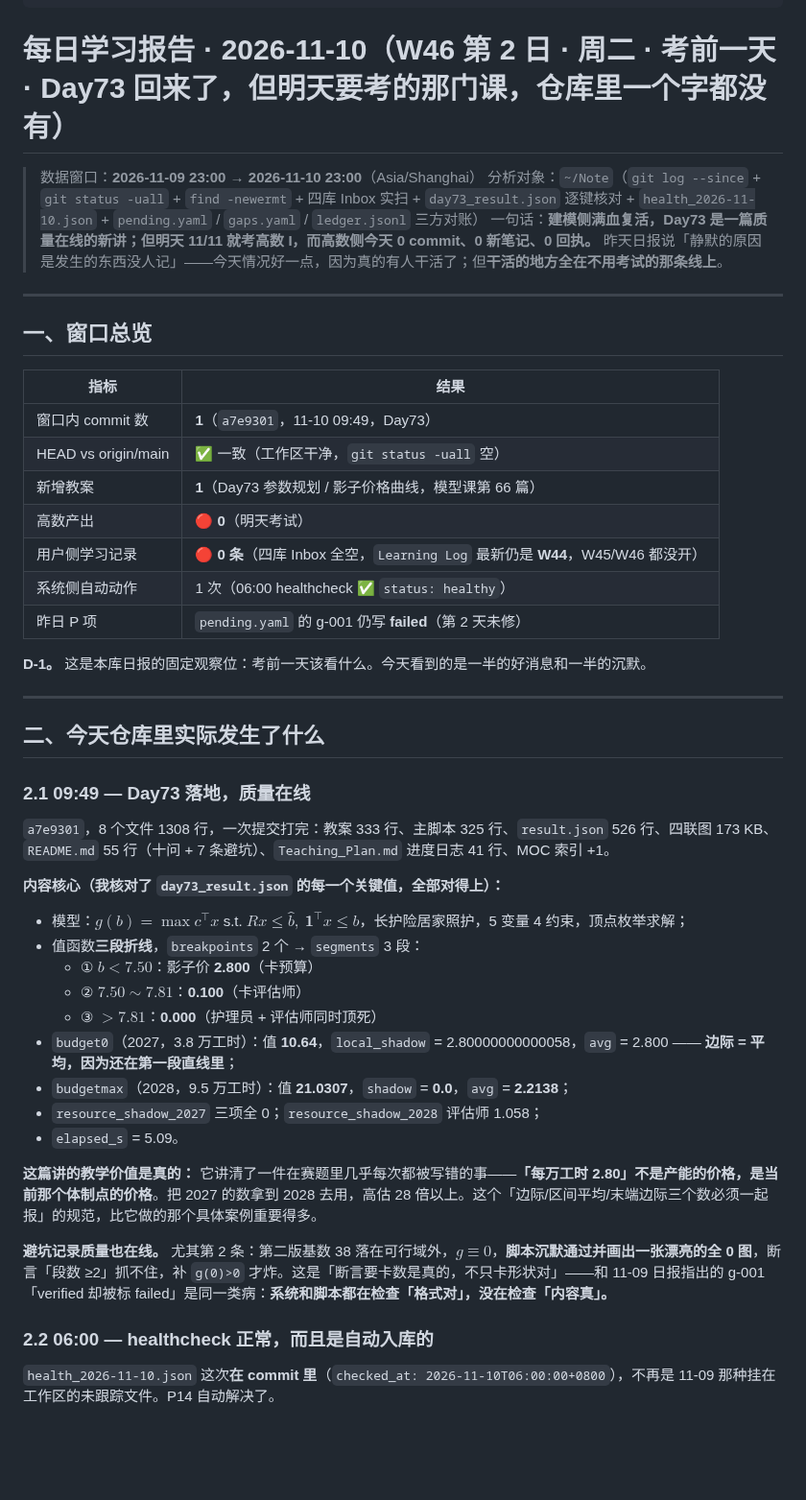
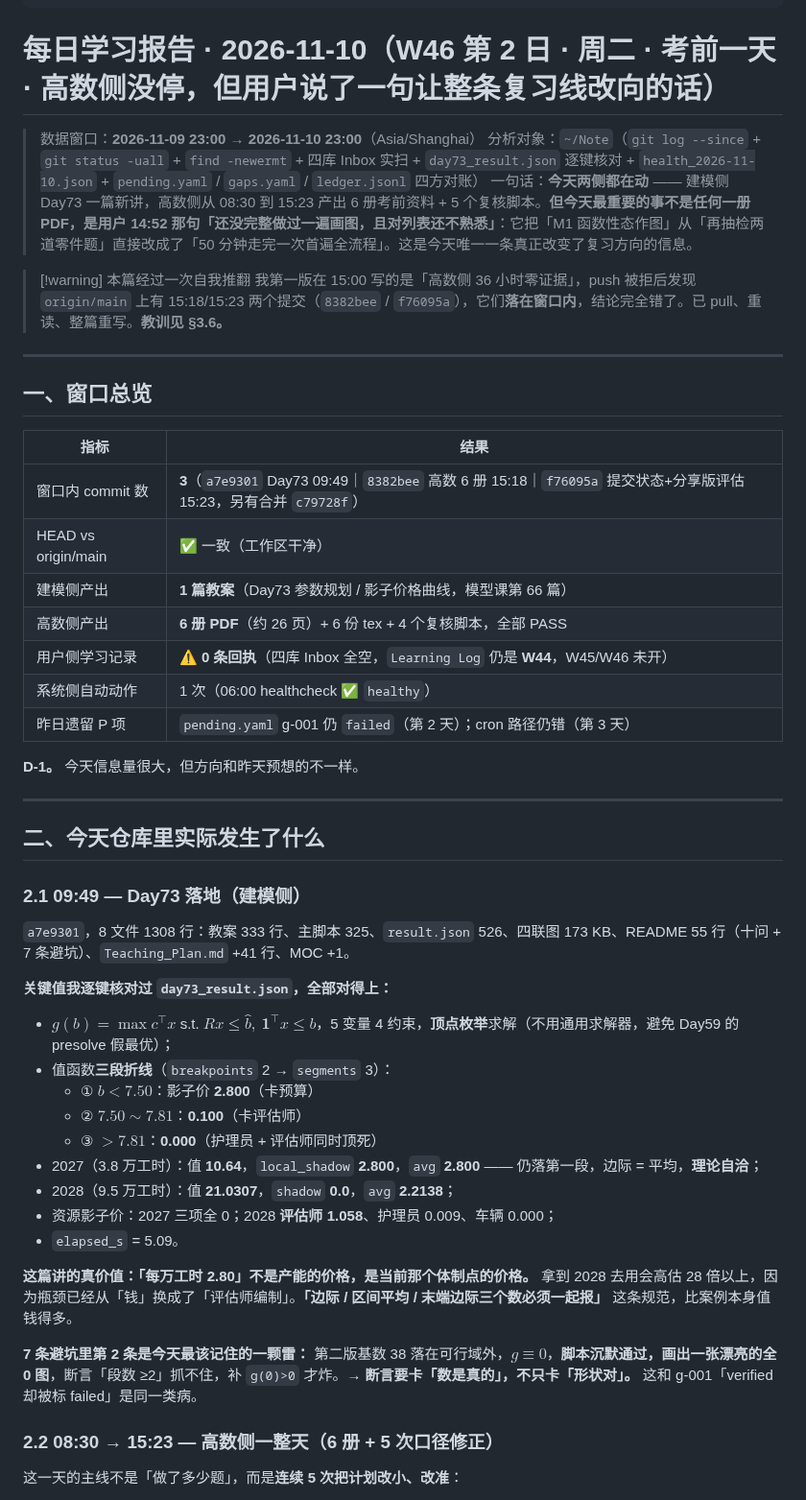
Before and after one commit to Run-Tao/Note, a Markdown page: Learning_Output/Daily_Report/2026-11-10.md, the part around one of its changes. Shown at 96% size. Drawn GitHub-style; blank space fills up the shorter version.

Commit message:
report: 每日学习报告 2026-11-10（D-1 · 高数 6 册与建模 Day73 双线落地；108→24 减量重排；M1 作图零完整训练是最大缺口；g-001 failed 已污染 healthcheck）

```diff
--- a/Learning_Output/Daily_Report/2026-11-10.md
+++ b/Learning_Output/Daily_Report/2026-11-10.md
@@ -11,11 +11,14 @@ tags:
   - automation
 ---
 
-# 每日学习报告 · 2026-11-10（W46 第 2 日 · 周二 · **考前一天** · Day73 回来了，但明天要考的那门课，仓库里一个字都没有）
+# 每日学习报告 · 2026-11-10（W46 第 2 日 · 周二 · **考前一天** · 高数侧没停，但用户说了一句让整条复习线改向的话）
 
 > 数据窗口：**2026-11-09 23:00 → 2026-11-10 23:00**（Asia/Shanghai）
-> 分析对象：`~/Note`（`git log --since` + `git status -uall` + `find -newermt` + 四库 Inbox 实扫 + `day73_result.json` 逐键核对 + `health_2026-11-10.json` + `pending.yaml` / `gaps.yaml` / `ledger.jsonl` 三方对账）
-> 一句话：**建模侧满血复活，Day73 是一篇质量在线的新讲；但明天 11/11 就考高数 I，而高数侧今天 0 commit、0 新笔记、0 回执。** 昨天日报说「静默的原因是发生的东西没人记」——今天情况好一点，因为真的有人干活了；但**干活的地方全在不用考试的那条线上**。
+> 分析对象：`~/Note`（`git log --since` + `git status -uall` + `find -newermt` + 四库 Inbox 实扫 + `day73_result.json` 逐键核对 + `health_2026-11-10.json` + `pending.yaml` / `gaps.yaml` / `ledger.jsonl` 四方对账）
+> 一句话：**今天两侧都在动** —— 建模侧 Day73 一篇新讲，高数侧从 08:30 到 15:23 产出 6 册考前资料 + 5 个复核脚本。**但今天最重要的事不是任何一册 PDF，是用户 14:52 那句「还没完整做过一遍画图，且对列表还不熟悉」**：它把「M1 函数性态作图」从「再抽检两道零件题」直接改成了「50 分钟走完一次首遍全流程」。这是今天唯一一条真正改变了复习方向的信息。
+
+> [!warning] 本篇经过一次自我推翻
+> 我第一版在 15:00 写的是「高数侧 36 小时零证据」，push 被拒后发现 `origin/main` 上有 15:18/15:23 两个提交（`8382bee` / `f76095a`），它们**落在窗口内**，结论完全错了。已 pull、重读、整篇重写。**教训见 §3.6。**
 
 ---
 
@@ -23,41 +26,41 @@ tags:
 
 | 指标 | 结果 |
 | --- | --- |
-| 窗口内 commit 数 | **1**（`a7e9301`，11-10 09:49，Day73） |
-| HEAD vs origin/main | ✅ 一致（工作区干净，`git status -uall` 空） |
-| 新增教案 | **1**（Day73 参数规划 / 影子价格曲线，模型课第 66 篇） |
-| 高数产出 | 🔴 **0**（明天考试） |
-| 用户侧学习记录 | 🔴 **0 条**（四库 Inbox 全空，`Learning Log` 最新仍是 **W44**，W45/W46 都没开） |
-| 系统侧自动动作 | 1 次（06:00 healthcheck ✅ `status: healthy`） |
-| 昨日 P 项 | `pending.yaml` 的 g-001 仍写 **failed**（第 2 天未修） |
+| 窗口内 commit 数 | **3**（`a7e9301` Day73 09:49｜`8382bee` 高数 6 册 15:18｜`f76095a` 提交状态+分享版评估 15:23，另有合并 `c79728f`） |
+| HEAD vs origin/main | ✅ 一致（工作区干净） |
+| 建模侧产出 | **1 篇教案**（Day73 参数规划 / 影子价格曲线，模型课第 66 篇） |
+| 高数侧产出 | **6 册 PDF**（约 26 页）+ 6 份 tex + 4 个复核脚本，全部 PASS |
+| 用户侧学习记录 | ⚠️ **0 条回执**（四库 Inbox 全空，`Learning Log` 仍是 **W44**，W45/W46 未开） |
+| 系统侧自动动作 | 1 次（06:00 healthcheck ✅ `healthy`） |
+| 昨日遗留 P 项 | `pending.yaml` g-001 仍 `failed`（第 2 天）；cron 路径仍错（第 3 天） |
 
-**D-1。** 这是本库日报的固定观察位：考前一天该看什么。今天看到的是一半的好消息和一半的沉默。
+**D-1。** 今天信息量很大，但方向和昨天预想的不一样。
 
 ---
 
 ## 二、今天仓库里实际发生了什么
 
-### 2.1 09:49 — Day73 落地，质量在线
+### 2.1 09:49 — Day73 落地（建模侧）
 
-`a7e9301`，8 个文件 1308 行，一次提交打完：教案 333 行、主脚本 325 行、`result.json` 526 行、四联图 173 KB、`README.md` 55 行（十问 + 7 条避坑）、`Teaching_Plan.md` 进度日志 41 行、MOC 索引 +1。
+`a7e9301`，8 文件 1308 行：教案 333 行、主脚本 325、`result.json` 526、四联图 173 KB、README 55 行（十问 + 7 条避坑）、`Teaching_Plan.md` +41 行、MOC +1。
 
-**内容核心（我核对了 `day73_result.json` 的每一个关键值，全部对得上）：**
+**关键值我逐键核对过 `day73_result.json`，全部对得上：**
 
-- 模型：$g(b)=\max c^\top x$ s.t. $Rx\le\hat b,\ \mathbf1^\top x\le b$，长护险居家照护，5 变量 4 约束，顶点枚举求解；
-- 值函数**三段折线**，`breakpoints` 2 个 → `segments` 3 段：
+- $g(b)=\max c^\top x$ s.t. $Rx\le\hat b,\ \mathbf1^\top x\le b$，5 变量 4 约束，**顶点枚举**求解（不用通用求解器，避免 Day59 的 presolve 假最优）；
+- 值函数**三段折线**（`breakpoints` 2 → `segments` 3）：
   - ① $b<7.50$：影子价 **2.800**（卡预算）
   - ② $7.50\sim7.81$：**0.100**（卡评估师）
   - ③ $>7.81$：**0.000**（护理员 + 评估师同时顶死）
-- `budget0`（2027，3.8 万工时）：值 **10.64**，`local_shadow` = 2.80000000000058，`avg` = 2.800 —— **边际 = 平均，因为还在第一段直线里**；
-- `budgetmax`（2028，9.5 万工时）：值 **21.0307**，`shadow` = **0.0**，`avg` = **2.2138**；
-- `resource_shadow_2027` 三项全 0；`resource_shadow_2028` 评估师 1.058；
+- 2027（3.8 万工时）：值 **10.64**，`local_shadow` **2.800**，`avg` **2.800** —— 仍落第一段，边际 = 平均，**理论自洽**；
+- 2028（9.5 万工时）：值 **21.0307**，`shadow` **0.0**，`avg` **2.2138**；
+- 资源影子价：2027 三项全 0；2028 **评估师 1.058**、护理员 0.009、车辆 0.000；
 - `elapsed_s` = 5.09。
 
-**这篇讲的教学价值是真的：** 它讲清了一件在赛题里几乎每次都被写错的事——**「每万工时 2.80」不是产能的价格，是当前那个体制点的价格**。把 2027 的数拿到 2028 去用，高估 28 倍以上。这个「边际/区间平均/末端边际三个数必须一起报」的规范，比它做的那个具体案例重要得多。
+**这篇讲的真价值：「每万工时 2.80」不是产能的价格，是当前那个体制点的价格。** 拿到 2028 去用会高估 28 倍以上，因为瓶颈已经从「钱」换成了「评估师编制」。**「边际 / 区间平均 / 末端边际三个数必须一起报」** 这条规范，比案例本身值钱得多。
 
-**避坑记录质量也在线。** 尤其第 2 条：第二版基数 38 落在可行域外，$g\equiv0$，**脚本沉默通过并画出一张漂亮的全 0 图**，断言「段数 ≥2」抓不住，补 `g(0)>0` 才炸。这是「断言要卡数是真的，不只卡形状对」——和 11-09 日报指出的 g-001「verified 却被标 failed」是同一类病：**系统和脚本都在检查「格式对」，没在检查「内容真」。**
+**7 条避坑里第 2 条是今天最该记住的一颗雷：** 第二版基数 38 落在可行域外，$g\equiv0$，**脚本沉默通过，画出一张漂亮的全 0 图**，断言「段数 ≥2」抓不住，补 `g(0)>0` 才炸。→ **断言要卡「数是真的」，不只卡「形状对」。** 这和 g-001「verified 却被标 failed」是同一类病。
 
-### 2.2 06:00 — healthcheck 正常，而且是自动入库的
+### 2.2 08:30 → 15:23 — 高数侧一整天（6 册 + 5 次口径修正）
 
-`health_2026-11-10.json` 这次**在 commit 里**（`checked_at: 2026-11-10T06:00:00+0800`），不再是 11-09 那种挂在工作区的未跟踪文件。P14 自动解决了。
+这一天的主线不是「做了多少题」，而是**连续 5 次把计划改小、改准**：
 
```
Also changed, not shown: other parts of Learning_Output/Daily_Report/2026-11-10.md (+112 -45 lines).
